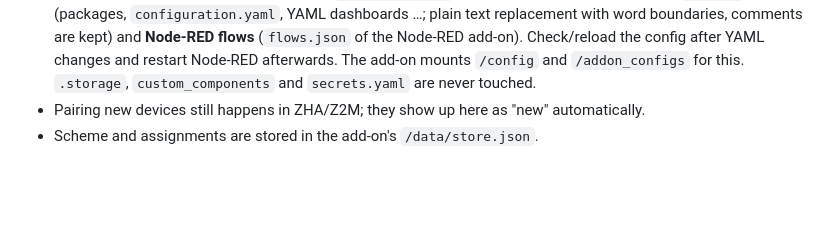
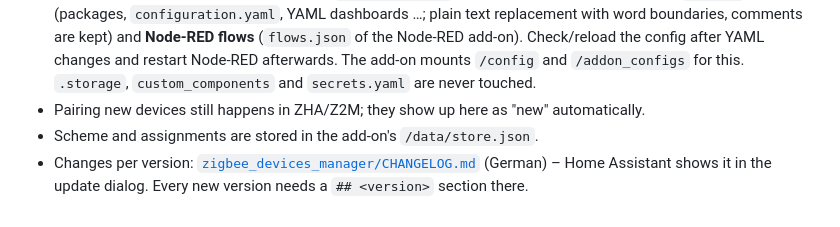
Before and after one commit to BuRnEd4AiM/Zigbee-Devices-Manager, a Markdown page: README.en.md, the part around the change. Drawn GitHub-style; blank space fills up the shorter version.

```diff
--- a/README.en.md
+++ b/README.en.md
@@ -63,3 +63,4 @@ a browser. Rebuild with `python3 scripts/build_demo.py` (also available as a Git
   `.storage`, `custom_components` and `secrets.yaml` are never touched.
 - Pairing new devices still happens in ZHA/Z2M; they show up here as "new" automatically.
 - Scheme and assignments are stored in the add-on's `/data/store.json`.
+- Changes per version: [`zigbee_devices_manager/CHANGELOG.md`](zigbee_devices_manager/CHANGELOG.md) (German) – Home Assistant shows it in the update dialog. Every new version needs a `## <version>` section there.
```
Also changed, not shown: README.md (+2 -1 lines), zigbee_devices_manager/CHANGELOG.md (added, +137 -0 lines).
